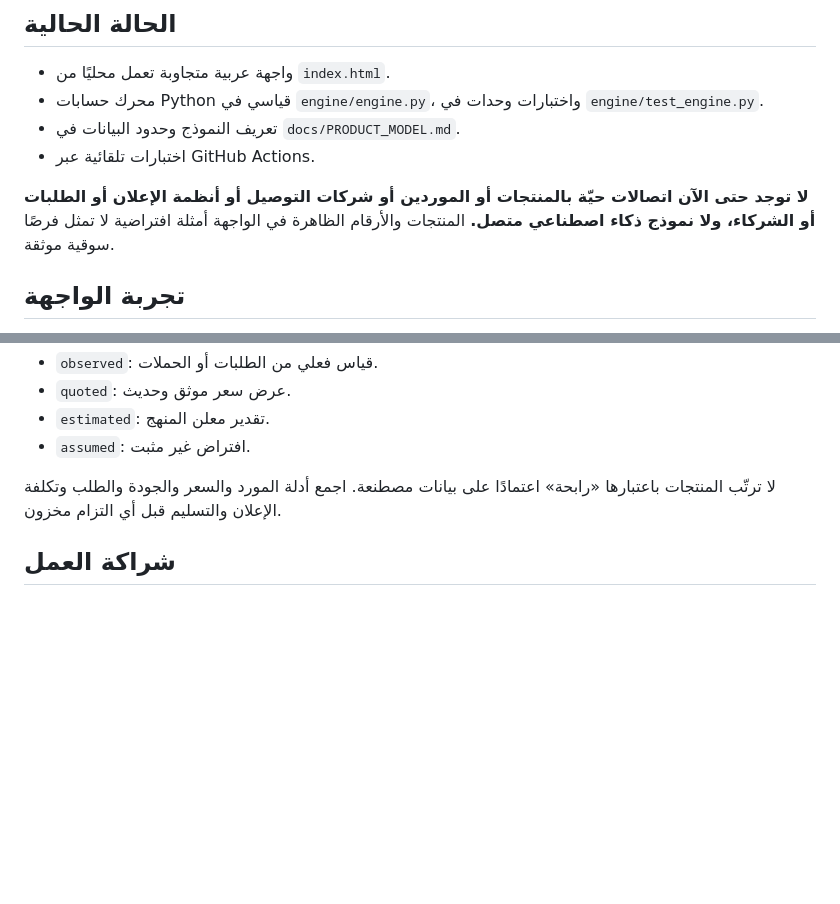
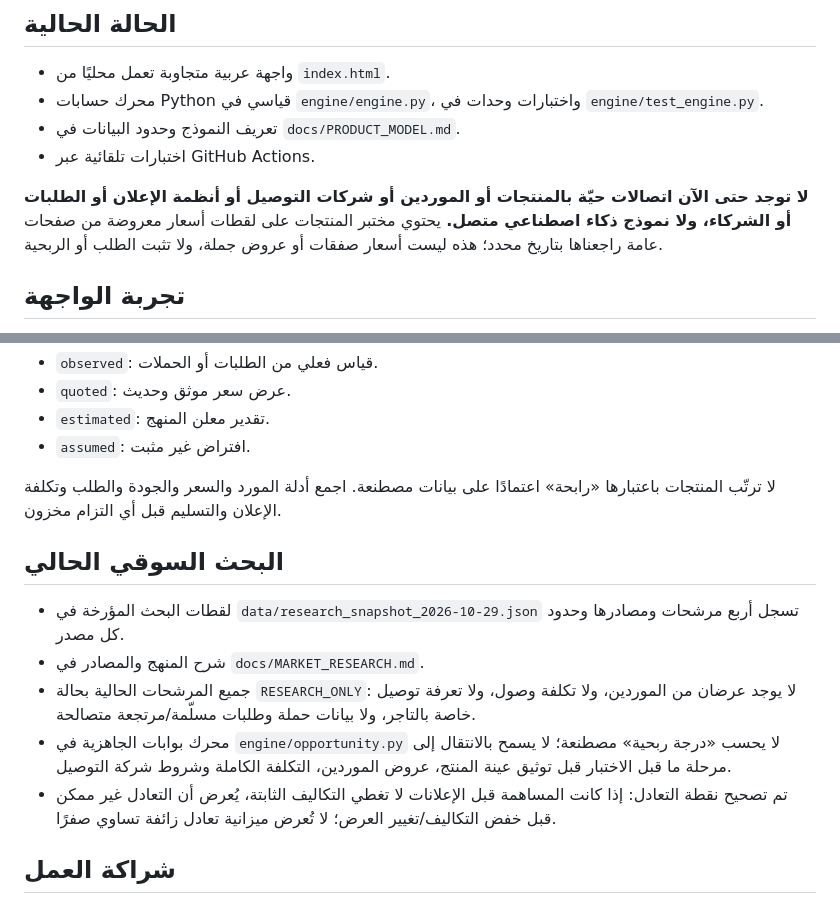
Before and after one commit to Loofy147/Medad, a Markdown page: README.md, 2 parts joined by grey strips. GitHub-like rendering; blank space fills up the shorter version.

Commit message:
docs: document evidence-backed product research gates

```diff
--- a/README.md
+++ b/README.md
@@ -9,7 +9,7 @@
 - تعريف النموذج وحدود البيانات في `docs/PRODUCT_MODEL.md`.
 - اختبارات تلقائية عبر GitHub Actions.
 
-**لا توجد حتى الآن اتصالات حيّة بالمنتجات أو الموردين أو شركات التوصيل أو أنظمة الإعلان أو الطلبات أو الشركاء، ولا نموذج ذكاء اصطناعي متصل.** المنتجات والأرقام الظاهرة في الواجهة أمثلة افتراضية لا تمثل فرصًا سوقية موثقة.
+**لا توجد حتى الآن اتصالات حيّة بالمنتجات أو الموردين أو شركات التوصيل أو أنظمة الإعلان أو الطلبات أو الشركاء، ولا نموذج ذكاء اصطناعي متصل.** يحتوي مختبر المنتجات على لقطات أسعار معروضة من صفحات عامة راجعناها بتاريخ محدد؛ هذه ليست أسعار صفقات أو عروض جملة، ولا تثبت الطلب أو الربحية.
 
 ## تجربة الواجهة
 
@@ -43,6 +43,14 @@
 
 لا ترتّب المنتجات باعتبارها «رابحة» اعتمادًا على بيانات مصطنعة. اجمع أدلة المورد والسعر والجودة والطلب وتكلفة الإعلان والتسليم قبل أي التزام مخزون.
 
+## البحث السوقي الحالي
+
+- لقطات البحث المؤرخة في `data/research_snapshot_2026-10-29.json` تسجل أربع مرشحات ومصادرها وحدود كل مصدر.
+- شرح المنهج والمصادر في `docs/MARKET_RESEARCH.md`.
+- جميع المرشحات الحالية بحالة `RESEARCH_ONLY`: لا يوجد عرضان من الموردين، ولا تكلفة وصول، ولا تعرفة توصيل خاصة بالتاجر، ولا بيانات حملة وطلبات مسلّمة/مرتجعة متصالحة.
+- محرك بوابات الجاهزية في `engine/opportunity.py` لا يحسب «درجة ربحية» مصطنعة؛ لا يسمح بالانتقال إلى مرحلة ما قبل الاختبار قبل توثيق عينة المنتج، عروض الموردين، التكلفة الكاملة وشروط شركة التوصيل.
+- تم تصحيح نقطة التعادل: إذا كانت المساهمة قبل الإعلانات لا تغطي التكاليف الثابتة، يُعرض أن التعادل غير ممكن قبل خفض التكاليف/تغيير العرض؛ لا تُعرض ميزانية تعادل زائفة تساوي صفرًا.
+
 ## شراكة العمل
 
 - الشريك: التمويل وشراء المخزون والتخزين وتجهيز الطلبيات والتنسيق مع شركة التوصيل.
```
